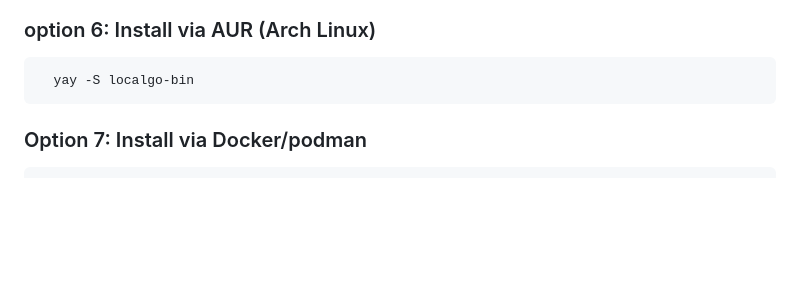
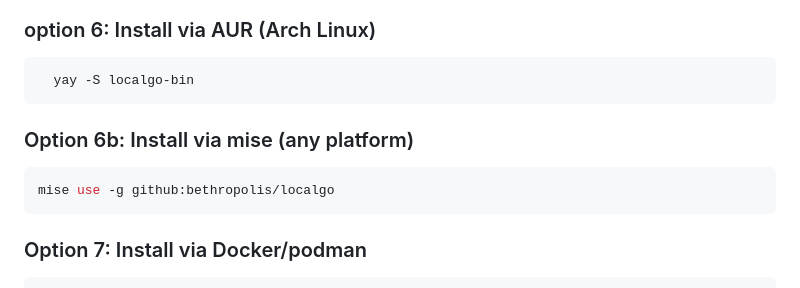
Before and after one commit to bethropolis/localgo, a Markdown page: docs/GETTING_STARTED.md, the part around the change. Drawn GitHub-style; blank space fills up the shorter version.

````diff
--- a/docs/GETTING_STARTED.md
+++ b/docs/GETTING_STARTED.md
@@ -44,6 +44,11 @@ brew install bethropolis/localgo/localgo
 ### option 6: Install via AUR (Arch Linux)
 ```bash
   yay -S localgo-bin
+```
+
+### Option 6b: Install via mise (any platform)
+```bash
+mise use -g github:bethropolis/localgo
 ```
 
 ### Option 7: Install via Docker/podman
````
Also changed, not shown: README.md (+5 -0 lines).
